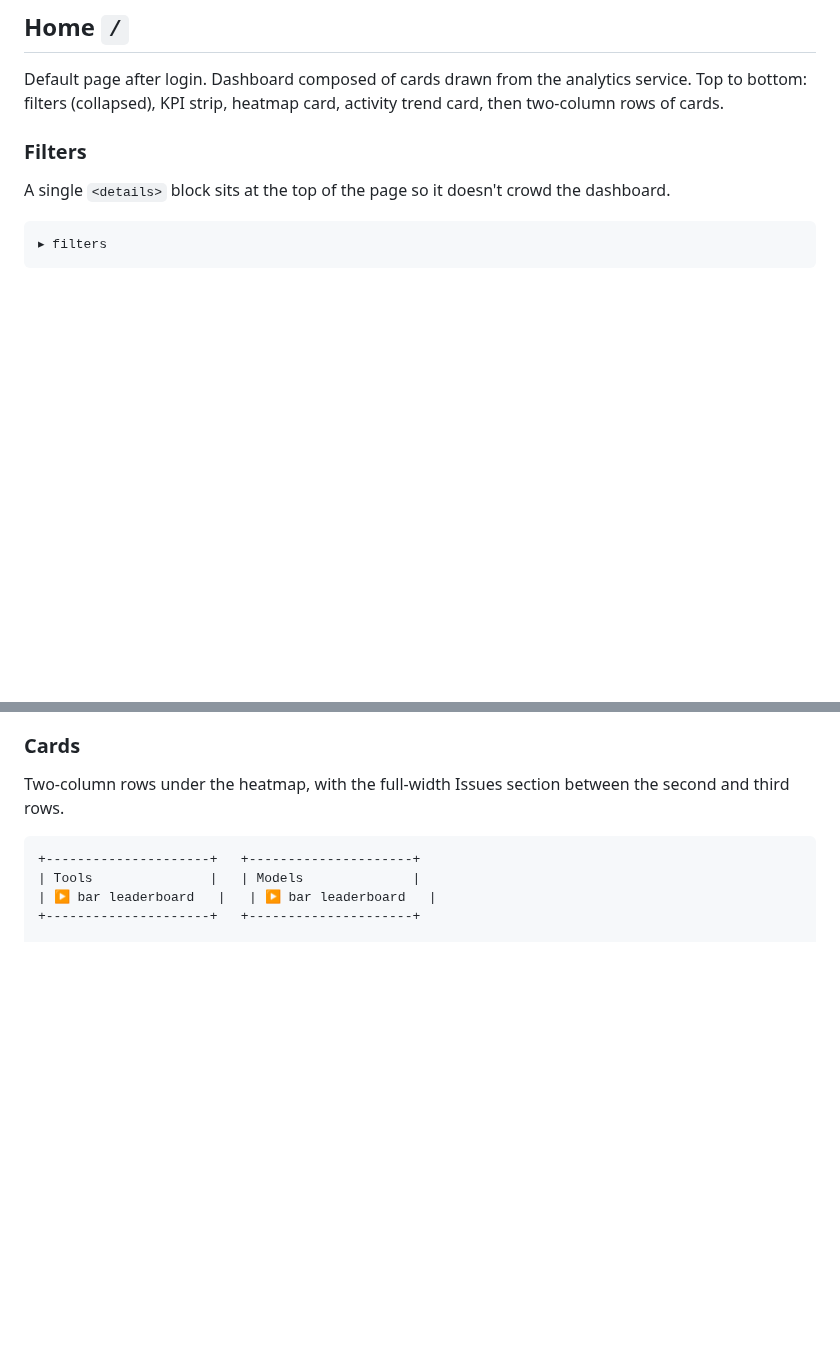
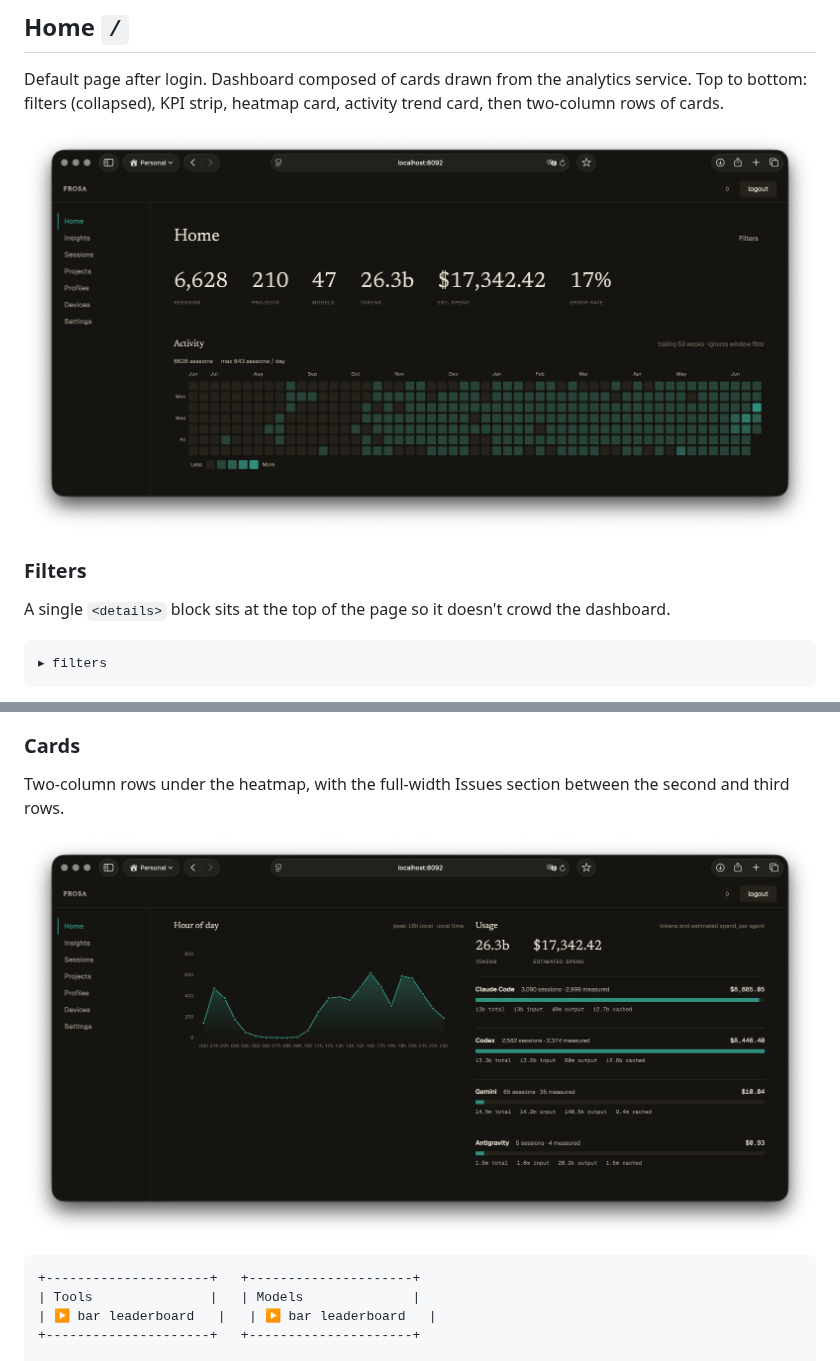
Before and after one commit to c3-oss/prosa, a Markdown page: docs/panel/screens.md, 2 parts joined by grey strips. Rendered like a GitHub page; pictures changed too: docs/panel/screenshots/home-overview.png (added), docs/panel/screenshots/home-usage.png (added); blank space fills up the shorter version.

````diff
--- a/docs/panel/screens.md
+++ b/docs/panel/screens.md
@@ -62,6 +62,8 @@ Global shortcuts:
 Default page after login. Dashboard composed of cards drawn from the
 analytics service. Top to bottom: filters (collapsed), KPI strip,
 heatmap card, activity trend card, then two-column rows of cards.
+
+![Home — KPI strip and activity heatmap](screenshots/home-overview.png)
 
 ### Filters
 
@@ -155,6 +157,8 @@ filtered window — the 53-week heatmap call above is untouched.
 Two-column rows under the heatmap, with the full-width Issues section
 between the second and third rows.
 
+![Home — hour-of-day chart and per-agent usage](screenshots/home-usage.png)
+
 ```
 +---------------------+   +---------------------+
 | Tools               |   | Models              |
````
Also changed, not shown: other parts of docs/panel/screens.md (+6 -0 lines), docs/panel/screenshots/insights-delegation.png (added), docs/panel/screenshots/sessions-detail.png (added), docs/panel/screenshots/sessions-search.png (added).
